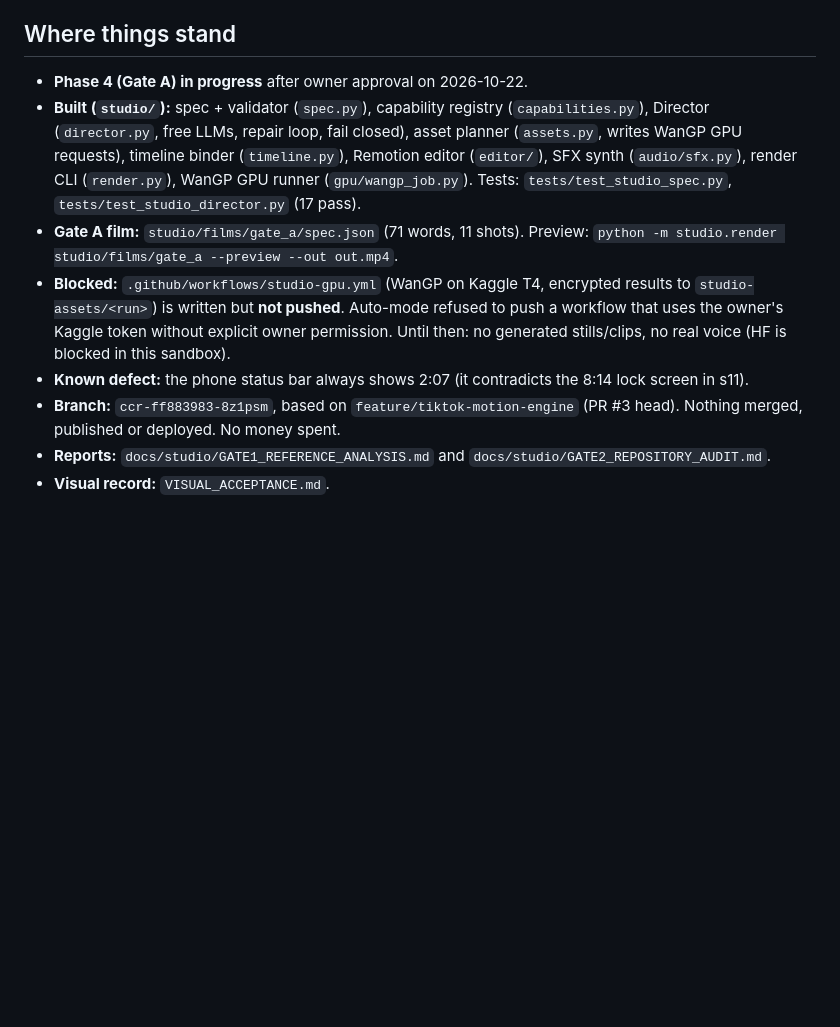
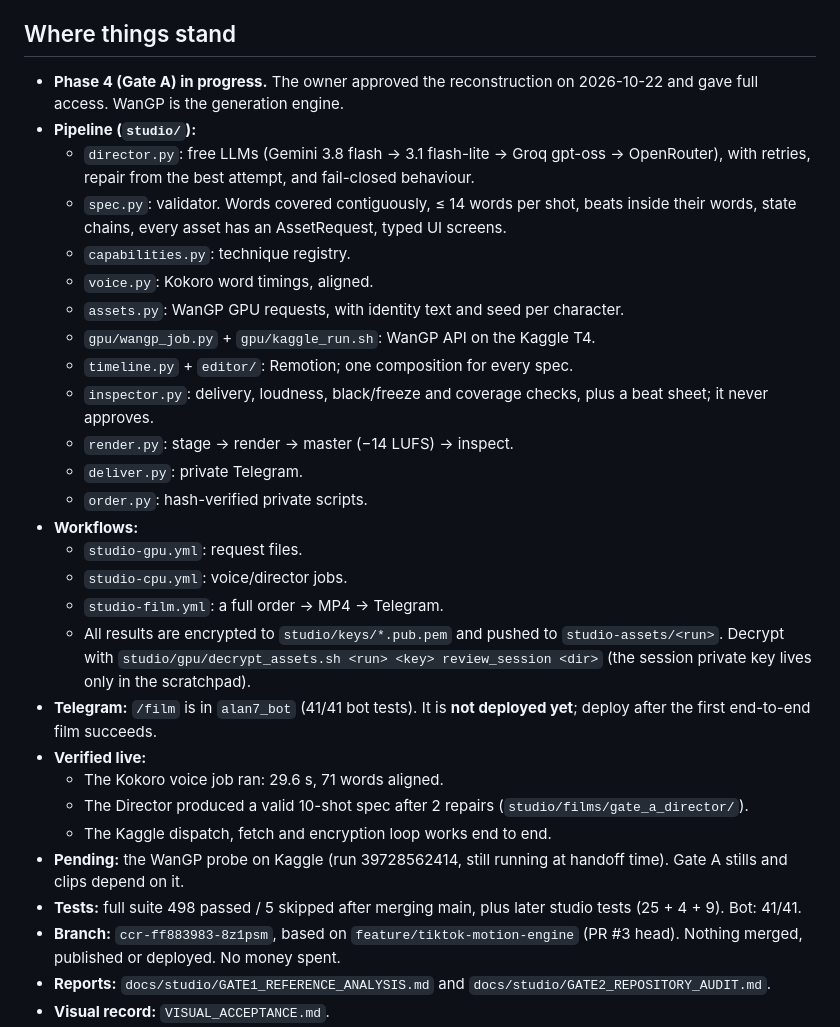
Before and after one commit to James12ma/youtube-ai-engine, a Markdown page: HANDOFF.md, the part around one of its changes. GitHub-like rendering; blank space fills up the shorter version.

Commit message:
Handoff, acceptance record and Kreyol usage guide for the studio
Co-Authored-By: Claude Opus 5.5 <noreply@anthropic.com>
Claude-Session: https://claude.ai/code/session_01RWiRLJCa5mZ69qmgxbNywm

```diff
--- a/HANDOFF.md
+++ b/HANDOFF.md
@@ -4,11 +4,31 @@ Last updated: 2026-10-21. Read this first when resuming.
 
 ## Where things stand
 
-- **Phase 4 (Gate A) in progress** after owner approval on 2026-10-22.
-- **Built (`studio/`):** spec + validator (`spec.py`), capability registry (`capabilities.py`), Director (`director.py`, free LLMs, repair loop, fail closed), asset planner (`assets.py`, writes WanGP GPU requests), timeline binder (`timeline.py`), Remotion editor (`editor/`), SFX synth (`audio/sfx.py`), render CLI (`render.py`), WanGP GPU runner (`gpu/wangp_job.py`). Tests: `tests/test_studio_spec.py`, `tests/test_studio_director.py` (17 pass).
-- **Gate A film:** `studio/films/gate_a/spec.json` (71 words, 11 shots). Preview: `python -m studio.render studio/films/gate_a --preview --out out.mp4`.
-- **Blocked:** `.github/workflows/studio-gpu.yml` (WanGP on Kaggle T4, encrypted results to `studio-assets/<run>`) is written but **not pushed**. Auto-mode refused to push a workflow that uses the owner's Kaggle token without explicit owner permission. Until then: no generated stills/clips, no real voice (HF is blocked in this sandbox).
-- **Known defect:** the phone status bar always shows 2:07 (it contradicts the 8:14 lock screen in s11).
+- **Phase 4 (Gate A) in progress.** The owner approved the reconstruction on 2026-10-22 and gave full access. WanGP is the generation engine.
+- **Pipeline (`studio/`):**
+  - `director.py`: free LLMs (Gemini 3.8 flash → 3.1 flash-lite → Groq gpt-oss → OpenRouter), with retries, repair from the best attempt, and fail-closed behaviour.
+  - `spec.py`: validator. Words covered contiguously, ≤ 14 words per shot, beats inside their words, state chains, every asset has an AssetRequest, typed UI screens.
+  - `capabilities.py`: technique registry.
+  - `voice.py`: Kokoro word timings, aligned.
+  - `assets.py`: WanGP GPU requests, with identity text and seed per character.
+  - `gpu/wangp_job.py` + `gpu/kaggle_run.sh`: WanGP API on the Kaggle T4.
+  - `timeline.py` + `editor/`: Remotion; one composition for every spec.
+  - `inspector.py`: delivery, loudness, black/freeze and coverage checks, plus a beat sheet; it never approves.
+  - `render.py`: stage → render → master (−14 LUFS) → inspect.
+  - `deliver.py`: private Telegram.
+  - `order.py`: hash-verified private scripts.
+- **Workflows:**
+  - `studio-gpu.yml`: request files.
+  - `studio-cpu.yml`: voice/director jobs.
+  - `studio-film.yml`: a full order → MP4 → Telegram.
+  - All results are encrypted to `studio/keys/*.pub.pem` and pushed to `studio-assets/<run>`. Decrypt with `studio/gpu/decrypt_assets.sh <run> <key> review_session <dir>` (the session private key lives only in the scratchpad).
+- **Telegram:** `/film` is in `alan7_bot` (41/41 bot tests). It is **not deployed yet**; deploy after the first end-to-end film succeeds.
+- **Verified live:**
+  - The Kokoro voice job ran: 29.6 s, 71 words aligned.
+  - The Director produced a valid 10-shot spec after 2 repairs (`studio/films/gate_a_director/`).
+  - The Kaggle dispatch, fetch and encryption loop works end to end.
+- **Pending:** the WanGP probe on Kaggle (run 39728562414, still running at handoff time). Gate A stills and clips depend on it.
+- **Tests:** full suite 498 passed / 5 skipped after merging main, plus later studio tests (25 + 4 + 9). Bot: 41/41.
 - **Branch:** `ccr-ff883983-8z1psm`, based on `feature/tiktok-motion-engine` (PR #3 head). Nothing merged, published or deployed. No money spent.
 - **Reports:** `docs/studio/GATE1_REFERENCE_ANALYSIS.md` and `docs/studio/GATE2_REPOSITORY_AUDIT.md`.
 - **Visual record:** `VISUAL_ACCEPTANCE.md`.
```
Also changed, not shown: other parts of HANDOFF.md (+1 -1 lines), VISUAL_ACCEPTANCE.md (+1 -0 lines), docs/studio/GID_ITILIZASYON.md (added, +38 -0 lines).
